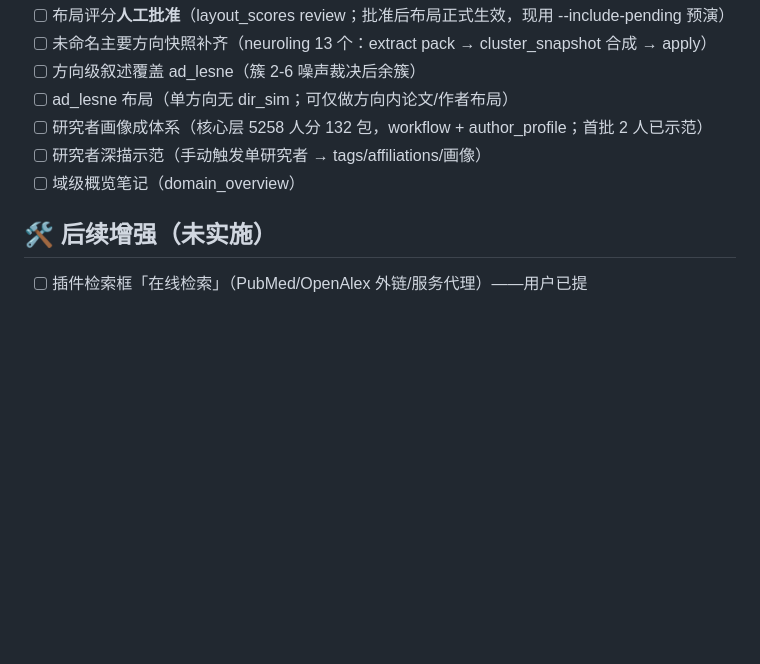
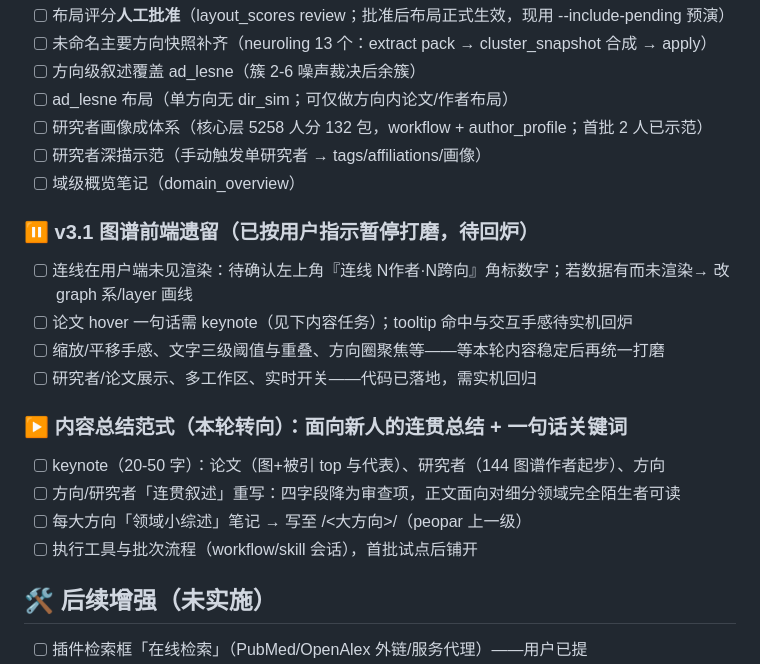
Before and after one commit to Eli-Zxh/peopar, a Markdown page: doc/roadmap.md, the part around the change. Rendered like a GitHub page; blank space fills up the shorter version.

Commit message:
docs: roadmap——图谱前端遗留归档待回炉；转向内容总结范式（keynote/连贯叙述/领域综述）

```diff
--- a/doc/roadmap.md
+++ b/doc/roadmap.md
@@ -37,6 +37,17 @@
 - [ ] 研究者深描示范（手动触发单研究者 → tags/affiliations/画像）
 - [ ] 域级概览笔记（domain_overview）
 
+### ⏸ v3.1 图谱前端遗留（已按用户指示暂停打磨，待回炉）
+- [ ] 连线在用户端未见渲染：待确认左上角『连线 N作者·N跨向』角标数字；若数据有而未渲染→ 改 graph 系/layer 画线
+- [ ] 论文 hover 一句话需 keynote（见下内容任务）；tooltip 命中与交互手感待实机回炉
+- [ ] 缩放/平移手感、文字三级阈值与重叠、方向圈聚焦等——等本轮内容稳定后再统一打磨
+- [ ] 研究者/论文展示、多工作区、实时开关——代码已落地，需实机回归
+
+### ▶ 内容总结范式（本轮转向）：面向新人的连贯总结 + 一句话关键词
+- [ ] keynote（20-50 字）：论文（图+被引 top 与代表）、研究者（144 图谱作者起步）、方向
+- [ ] 方向/研究者「连贯叙述」重写：四字段降为审查项，正文面向对细分领域完全陌生者可读
+- [ ] 每大方向「领域小综述」笔记 → 写至 <vault>/<大方向>/（peopar 上一级）
+- [ ] 执行工具与批次流程（workflow/skill 会话），首批试点后铺开
 ## 🛠 后续增强（未实施）
 
 - [ ] 插件检索框「在线检索」（PubMed/OpenAlex 外链/服务代理）——用户已提
```
